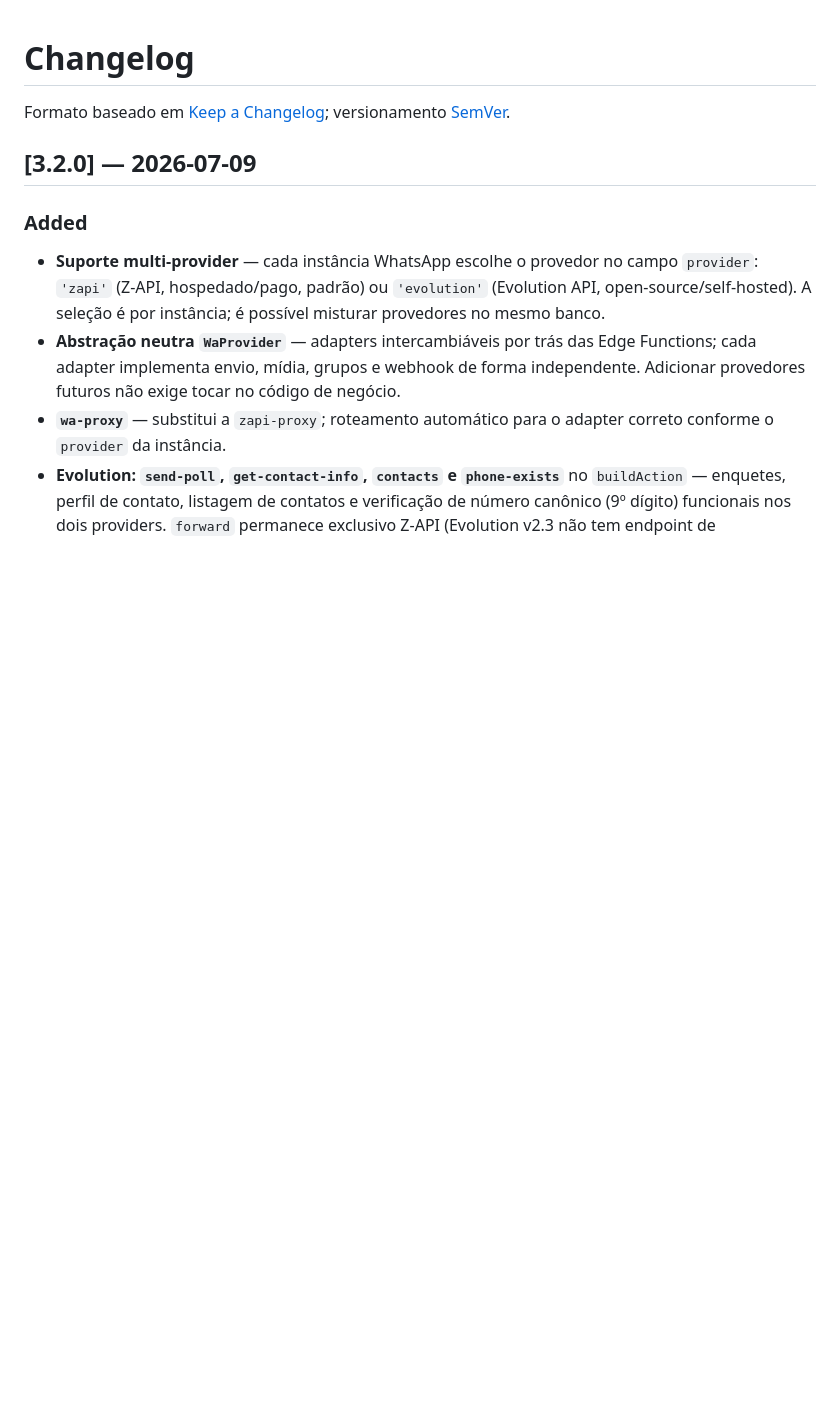
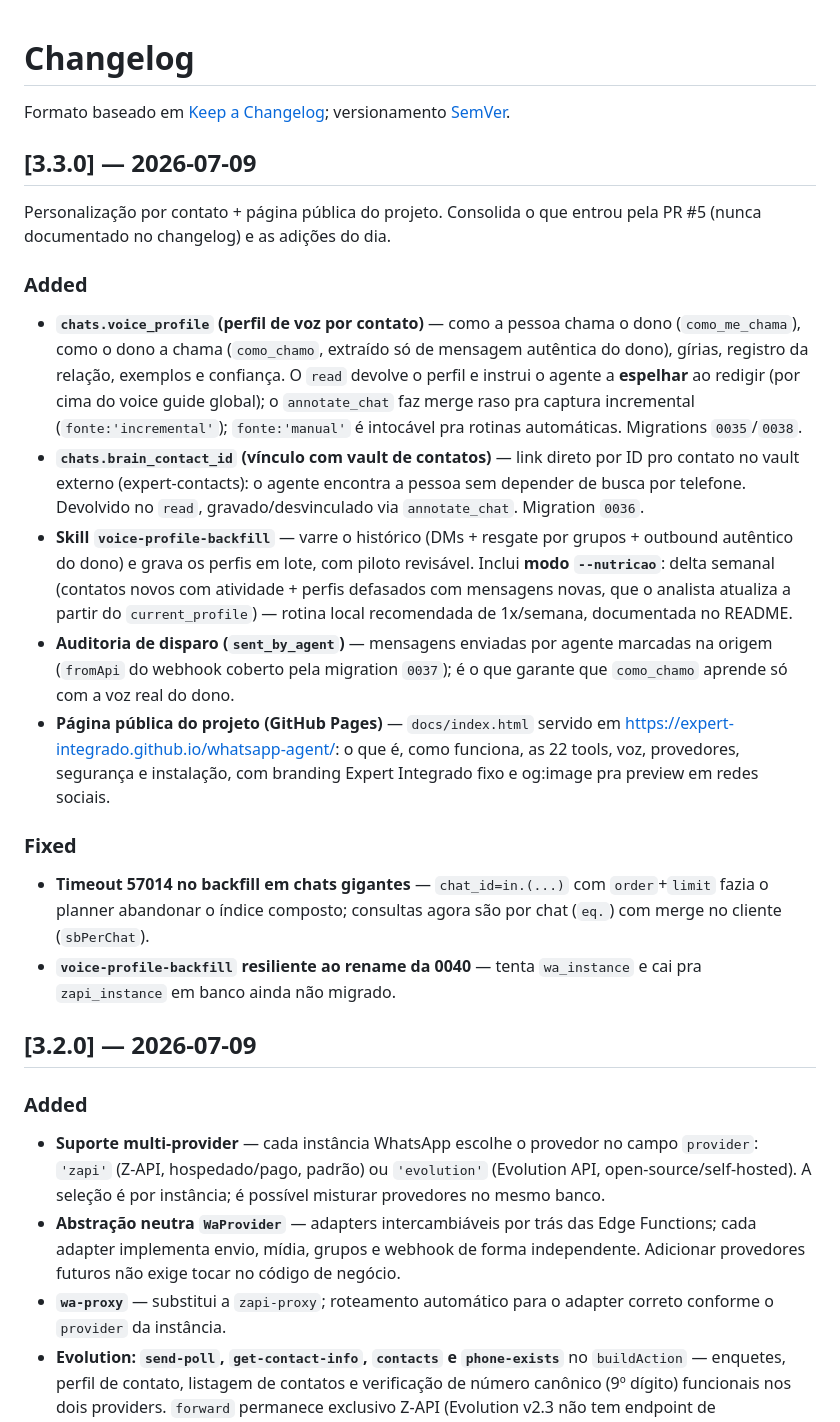
Before and after one commit to Expert-Integrado/whatsapp-agent, a Markdown page: CHANGELOG.md, the part around the change. Rendered like a GitHub page; blank space fills up the shorter version.

Commit message:
docs(changelog): 3.3.0 — personalização por contato (voice_profile, brain_contact_id, nutrição) + página do projeto
Co-Authored-By: Claude Fable 5 <noreply@anthropic.com>

```diff
--- a/CHANGELOG.md
+++ b/CHANGELOG.md
@@ -1,6 +1,21 @@
 # Changelog
 
 Formato baseado em [Keep a Changelog](https://keepachangelog.com/pt-BR/1.1.0/); versionamento [SemVer](https://semver.org/lang/pt-BR/).
+
+## [3.3.0] — 2026-07-09
+
+Personalização por contato + página pública do projeto. Consolida o que entrou pela PR #5 (nunca documentado no changelog) e as adições do dia.
+
+### Added
+- **`chats.voice_profile` (perfil de voz por contato)** — como a pessoa chama o dono (`como_me_chama`), como o dono a chama (`como_chamo`, extraído só de mensagem autêntica do dono), gírias, registro da relação, exemplos e confiança. O `read` devolve o perfil e instrui o agente a **espelhar** ao redigir (por cima do voice guide global); o `annotate_chat` faz merge raso pra captura incremental (`fonte:'incremental'`); `fonte:'manual'` é intocável pra rotinas automáticas. Migrations `0035`/`0038`.
+- **`chats.brain_contact_id` (vínculo com vault de contatos)** — link direto por ID pro contato no vault externo (expert-contacts): o agente encontra a pessoa sem depender de busca por telefone. Devolvido no `read`, gravado/desvinculado via `annotate_chat`. Migration `0036`.
+- **Skill `voice-profile-backfill`** — varre o histórico (DMs + resgate por grupos + outbound autêntico do dono) e grava os perfis em lote, com piloto revisável. Inclui **modo `--nutricao`**: delta semanal (contatos novos com atividade + perfis defasados com mensagens novas, que o analista atualiza a partir do `current_profile`) — rotina local recomendada de 1x/semana, documentada no README.
+- **Auditoria de disparo (`sent_by_agent`)** — mensagens enviadas por agente marcadas na origem (`fromApi` do webhook coberto pela migration `0037`); é o que garante que `como_chamo` aprende só com a voz real do dono.
+- **Página pública do projeto (GitHub Pages)** — `docs/index.html` servido em <https://expert-integrado.github.io/whatsapp-agent/>: o que é, como funciona, as 22 tools, voz, provedores, segurança e instalação, com branding Expert Integrado fixo e og:image pra preview em redes sociais.
+
+### Fixed
+- **Timeout 57014 no backfill em chats gigantes** — `chat_id=in.(...)` com `order`+`limit` fazia o planner abandonar o índice composto; consultas agora são por chat (`eq.`) com merge no cliente (`sbPerChat`).
+- **`voice-profile-backfill` resiliente ao rename da 0040** — tenta `wa_instance` e cai pra `zapi_instance` em banco ainda não migrado.
 
 ## [3.2.0] — 2026-07-09
 
```
